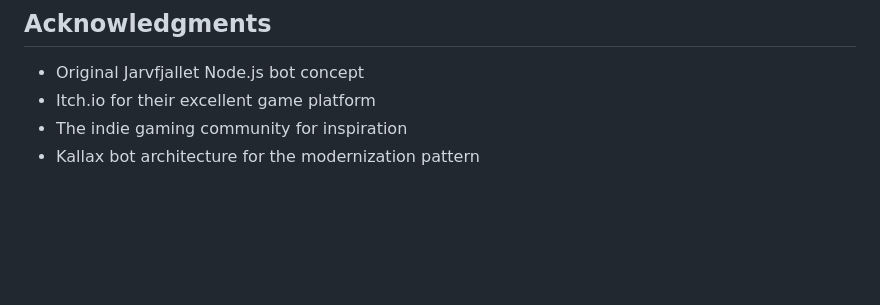
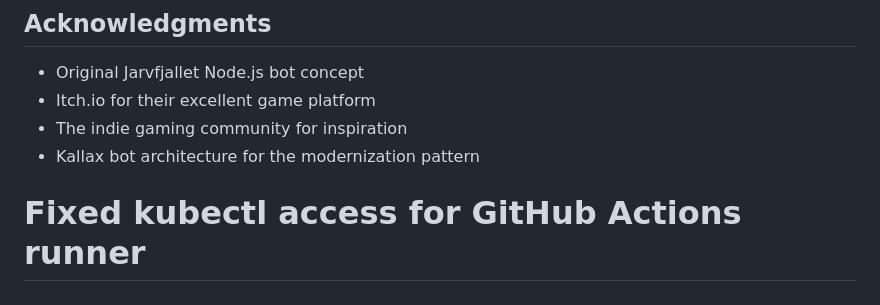
Before and after one commit to 2mOlaf/gamer-gambit, a Markdown page: discord/jarvfjallet-py/README.md, the part around the change. GitHub-like rendering; blank space fills up the shorter version.

```diff
--- a/discord/jarvfjallet-py/README.md
+++ b/discord/jarvfjallet-py/README.md
@@ -151,3 +151,4 @@ This project is for personal/community use.
 - Itch.io for their excellent game platform
 - The indie gaming community for inspiration
 - Kallax bot architecture for the modernization pattern
+# Fixed kubectl access for GitHub Actions runner
```
